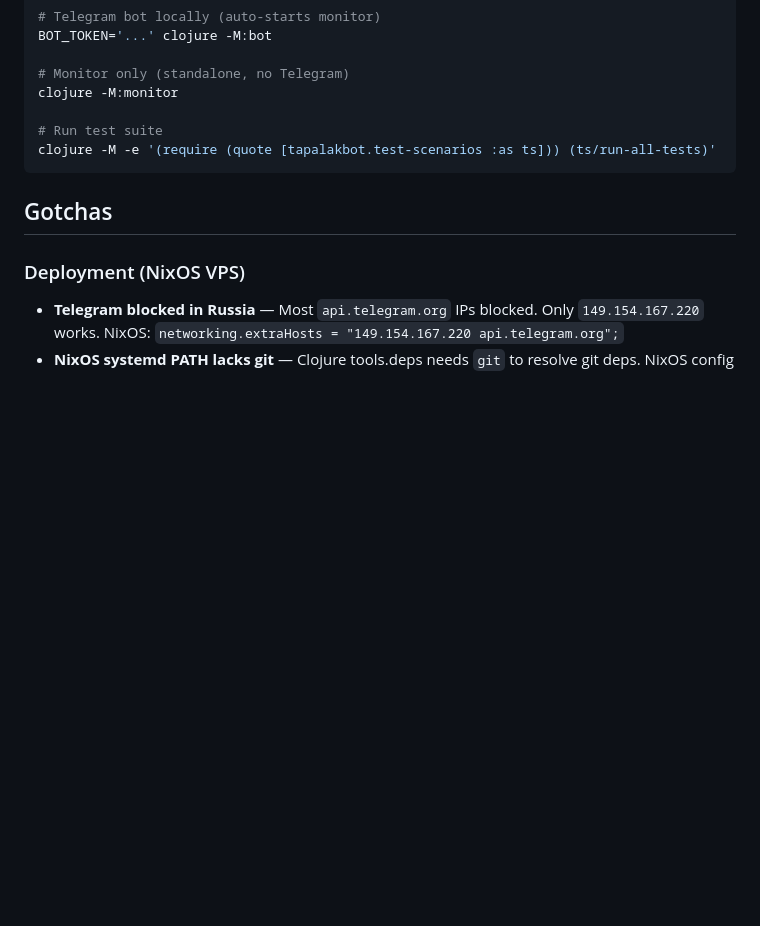
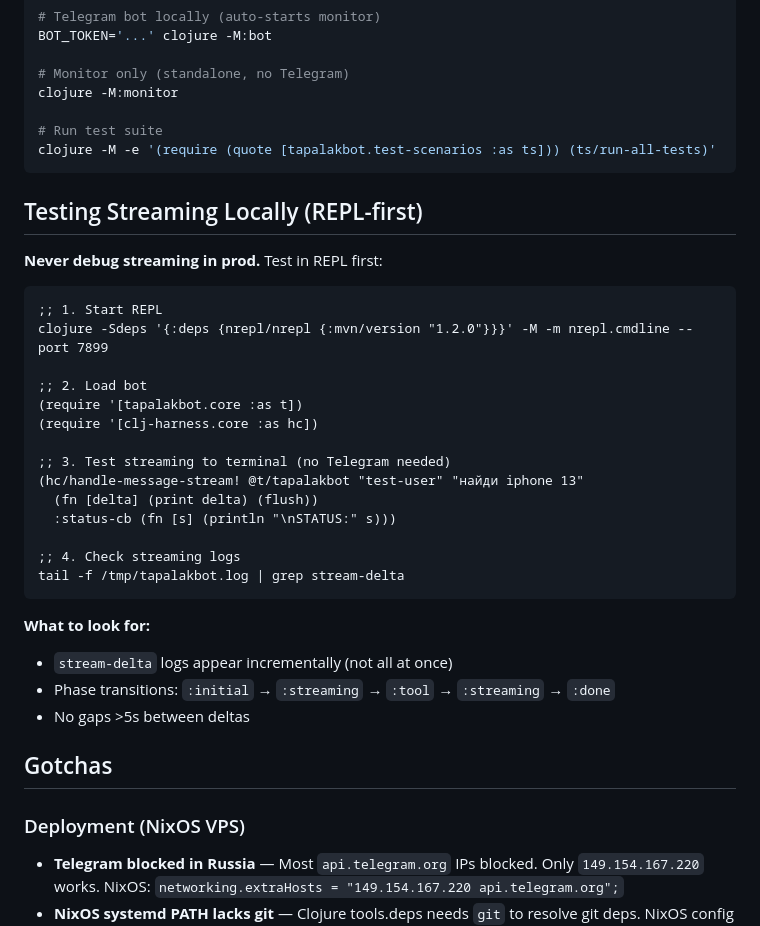
Before and after one commit to snqb/tapalakbot-v2, a Markdown page: AGENTS.md, the part around the change. GitHub-like rendering; blank space fills up the shorter version.

Commit message:
docs: add REPL-first streaming testing to AGENTS.md

````diff
--- a/AGENTS.md
+++ b/AGENTS.md
@@ -89,6 +89,32 @@ clojure -M:monitor
 clojure -M -e '(require (quote [tapalakbot.test-scenarios :as ts])) (ts/run-all-tests)'
 ```
 
+## Testing Streaming Locally (REPL-first)
+
+**Never debug streaming in prod.** Test in REPL first:
+
+```clojure
+;; 1. Start REPL
+clojure -Sdeps '{:deps {nrepl/nrepl {:mvn/version "1.2.0"}}}' -M -m nrepl.cmdline --port 7899
+
+;; 2. Load bot
+(require '[tapalakbot.core :as t])
+(require '[clj-harness.core :as hc])
+
+;; 3. Test streaming to terminal (no Telegram needed)
+(hc/handle-message-stream! @t/tapalakbot "test-user" "найди iphone 13"
+  (fn [delta] (print delta) (flush))
+  :status-cb (fn [s] (println "\nSTATUS:" s)))
+
+;; 4. Check streaming logs
+tail -f /tmp/tapalakbot.log | grep stream-delta
+```
+
+**What to look for:**
+- `stream-delta` logs appear incrementally (not all at once)
+- Phase transitions: `:initial` → `:streaming` → `:tool` → `:streaming` → `:done`
+- No gaps >5s between deltas
+
 ## Gotchas
 
 ### Deployment (NixOS VPS)
````
